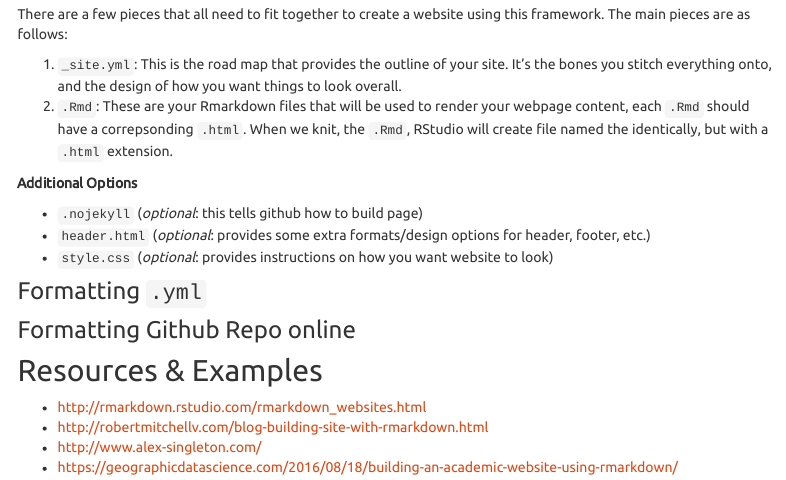
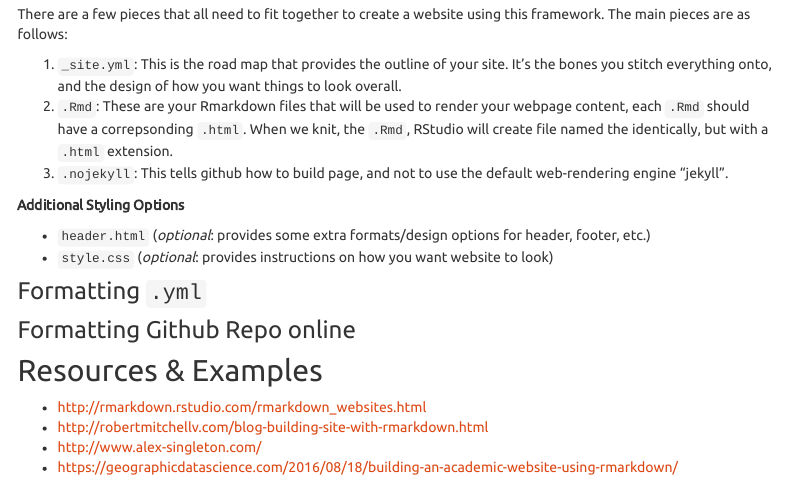
Before and after one commit to ryanpeek/rmarkdown_web_demo, an R Markdown document (index.Rmd): the page in a window 1100 px wide, from 290 px down. Rendered offline with R 4.5, knitr and Pandoc, with nearby package versions; menus at the side of the page are left out.

Commit message:
update index

```diff
--- a/index.Rmd
+++ b/index.Rmd
@@ -10,10 +10,10 @@ There are a few pieces that all need to fit together to create a website using t
 
   1. `_site.yml`: This is the road map that provides the outline of your site. It's the bones you stitch everything onto, and the design of how you want things to look overall.
   2.  `.Rmd`: These are your Rmarkdown files that will be used to render your  webpage content, each `.Rmd` should have a correpsonding `.html`. When we knit, the `.Rmd`, RStudio will create file named the identically, but with a `.html` extension.
+  3. `.nojekyll`: This tells github how to build page, and not to use the default web-rendering engine "jekyll".
 
-**Additional Options**
+**Additional Styling Options**
 
- - `.nojekyll` (*optional*: this tells github how to build page)
  - `header.html` (*optional*: provides some extra formats/design options for header, footer, etc.)
  - `style.css` (*optional*: provides instructions on how you want website to look)
 
```
